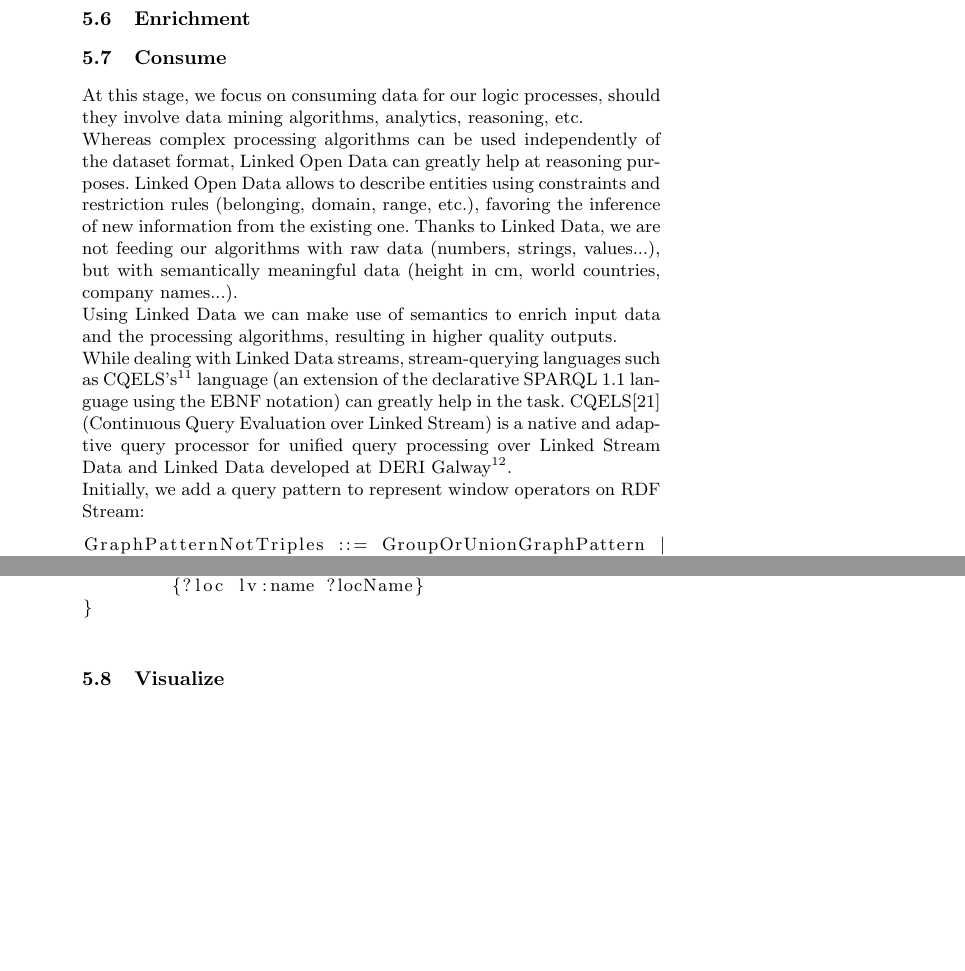
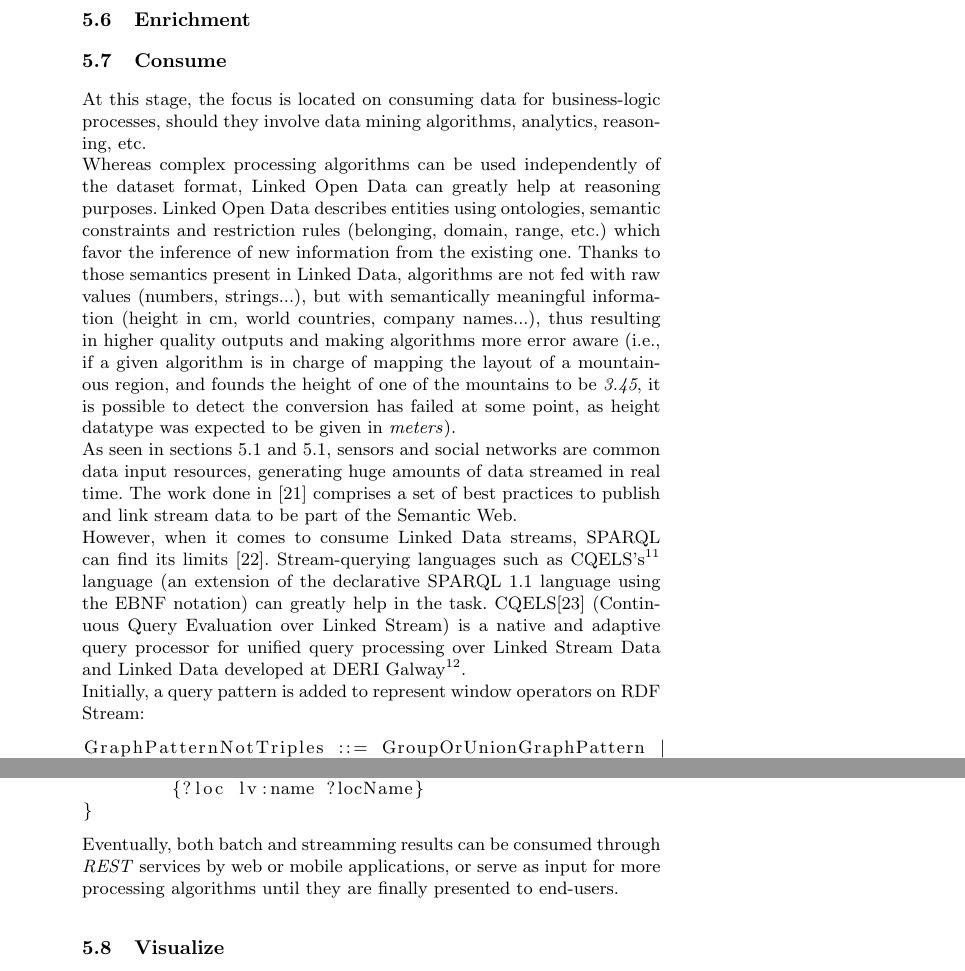
Before and after one commit to memaldi/iescities-chapter, a LaTeX paper (LOD_smart_cities.tex, which reads sections/linked_data_approach.tex): two parts of pages 16 and 17 of 23, joined at a grey line, cut so that both start at the same text, the shorter picture padded with empty space. Compiled offline with pdfLaTeX.

Commit message:
Updated Consume subsection and bibtex

```diff
--- a/sections/linked_data_approach.tex
+++ b/sections/linked_data_approach.tex
@@ -60,15 +60,15 @@ As have been shown, in a smart city a lot of data sources can be found, publishi
 
 \subsection{Consume}
 
-At this stage, we focus on consuming data for our logic processes, should they involve data mining algorithms, analytics, reasoning, etc.
+At this stage, the focus is located on consuming data for business-logic processes, should they involve data mining algorithms, analytics, reasoning, etc.
 
-Whereas complex processing algorithms can be used independently of the dataset format, Linked Open Data can greatly help at reasoning purposes. Linked Open Data allows to describe entities using constraints and restriction rules (belonging, domain, range, etc.), favoring the inference of new information from the existing one. Thanks to Linked Data, we are not feeding our algorithms with raw data (numbers, strings, values...), but with semantically meaningful data (height in cm, world countries, company names...).
+Whereas complex processing algorithms can be used independently of the dataset format, Linked Open Data can greatly help at reasoning purposes. Linked Open Data describes entities using ontologies, semantic constraints and restriction rules (belonging, domain, range, etc.) which favor the inference of new information from the existing one. Thanks to those semantics present in Linked Data, algorithms are not fed with raw values (numbers, strings...), but with semantically meaningful information (height in cm, world countries, company names...), thus resulting in higher quality outputs and making algorithms more error aware (i.e., if a given algorithm is in charge of mapping the layout of a mountainous region, and founds the height of one of the mountains to be \textit{3.45}, it is possible to detect the conversion has failed at some point, as height datatype was expected to be given in \textit{meters}).
 
-Using Linked Data we can make use of semantics to enrich input data and the processing algorithms, resulting in higher quality outputs.
+As seen in sections \ref{sensor_networks} and \ref{social_networks}, sensors and social networks are common data input resources, generating huge amounts of data streamed in real time. The work done in \cite{sequeda2009linked} comprises a set of best practices to publish and link stream data to be part of the Semantic Web.
 
-While dealing with Linked Data streams, stream-querying languages such as CQELS's\footnote{\url{https://code.google.com/p/cqels/}} language (an extension of the declarative SPARQL 1.1 language using the EBNF notation) can greatly help in the task. CQELS\cite{le2011native} (Continuous Query Evaluation over Linked Stream) is a native and adaptive query processor for unified query processing over Linked Stream Data and Linked Data developed at DERI Galway\footnote{http://www.deri.ie/}.
+However, when it comes to consume Linked Data streams, SPARQL can find its limits \cite{della2009s}. Stream-querying languages such as CQELS's\footnote{\url{https://code.google.com/p/cqels/}} language (an extension of the declarative SPARQL 1.1 language using the EBNF notation) can greatly help in the task. CQELS\cite{le2011native} (Continuous Query Evaluation over Linked Stream) is a native and adaptive query processor for unified query processing over Linked Stream Data and Linked Data developed at DERI Galway\footnote{http://www.deri.ie/}.
 
-Initially, we add a query pattern to represent window operators on RDF Stream:
+Initially, a query pattern is added to represent window operators on RDF Stream:
 
 \begin{lstlisting}
 GraphPatternNotTriples ::= GroupOrUnionGraphPattern |
@@ -104,6 +104,8 @@ SELECT ?locName FROM NAMED <http://deri.org/floorplan/> WHERE {
 }
 \end{lstlisting}
 
+Eventually, both batch and streamming results can be consumed through \textit{REST} services by web or mobile applications, or serve as input for more processing algorithms until they are finally presented to end-users.
+
 \subsection{Visualize}
 
 In order to make meaning from data, humans have developed a great ability to understand visual representations. The main objective of data visualization is to communicate information in a clean and effective way through graphical means. It's also suggested that visualization should also encourage users engagement and attention.
```
Also changed, not shown: LOD_smart_cities.bib (+18 -0 lines), LOD_smart_cities.pdf, sections/linked_data_approach.tex (6 more changed lines).
